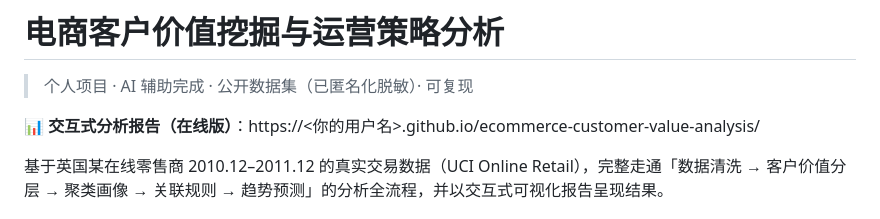
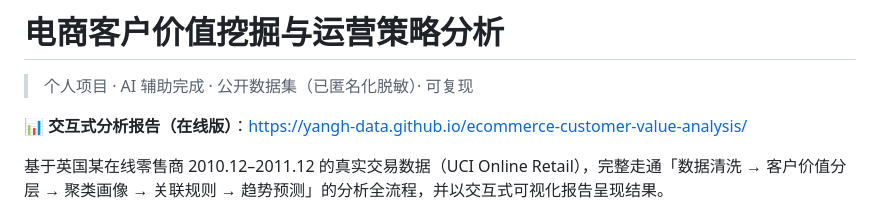
Before and after one commit to yangh-data/ecommerce-customer-value-analysis, a Markdown page: README.md, the part around the change. Rendered like a GitHub page.

Commit message:
docs: 更新作品在线链接

```diff
--- a/README.md
+++ b/README.md
@@ -2,7 +2,7 @@
 
 > 个人项目 · AI 辅助完成 · 公开数据集（已匿名化脱敏）· 可复现
 
-📊 **交互式分析报告（在线版）**：https://<你的用户名>.github.io/ecommerce-customer-value-analysis/
+📊 **交互式分析报告（在线版）**：https://yangh-data.github.io/ecommerce-customer-value-analysis/
 
 基于英国某在线零售商 2010.12–2011.12 的真实交易数据（UCI Online Retail），完整走通「数据清洗 → 客户价值分层 → 聚类画像 → 关联规则 → 趋势预测」的分析全流程，并以交互式可视化报告呈现结果。
 
```
